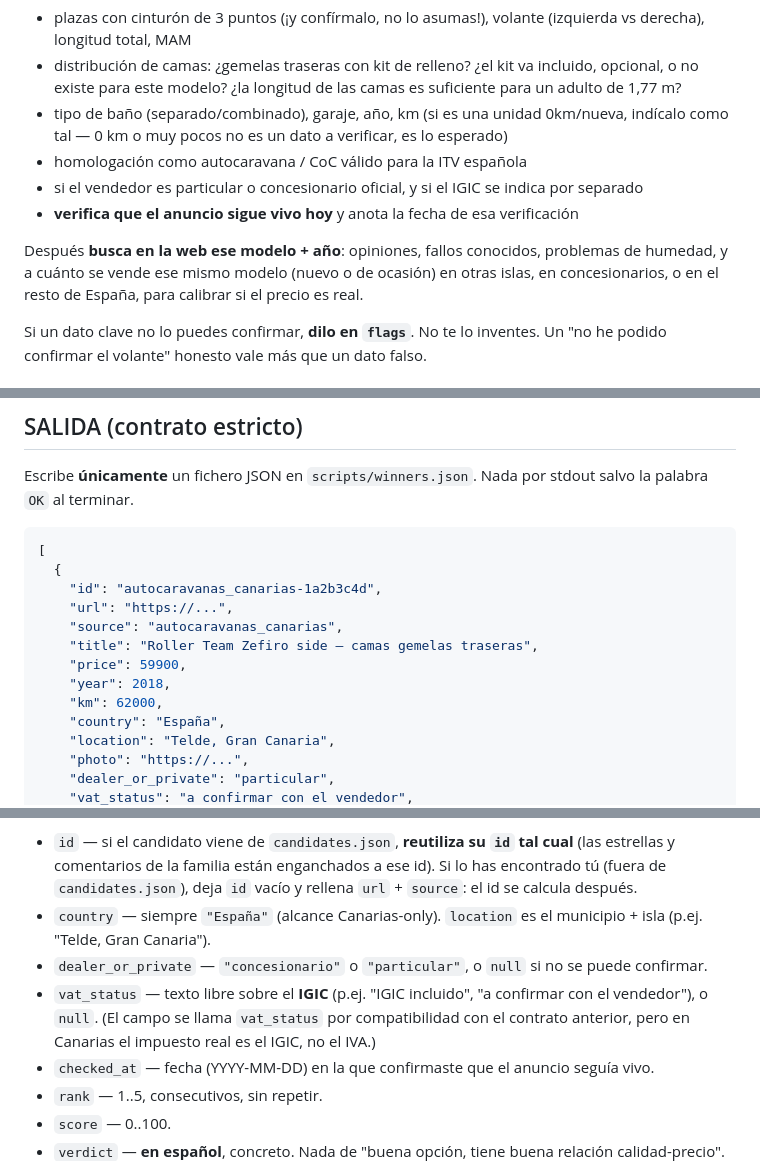
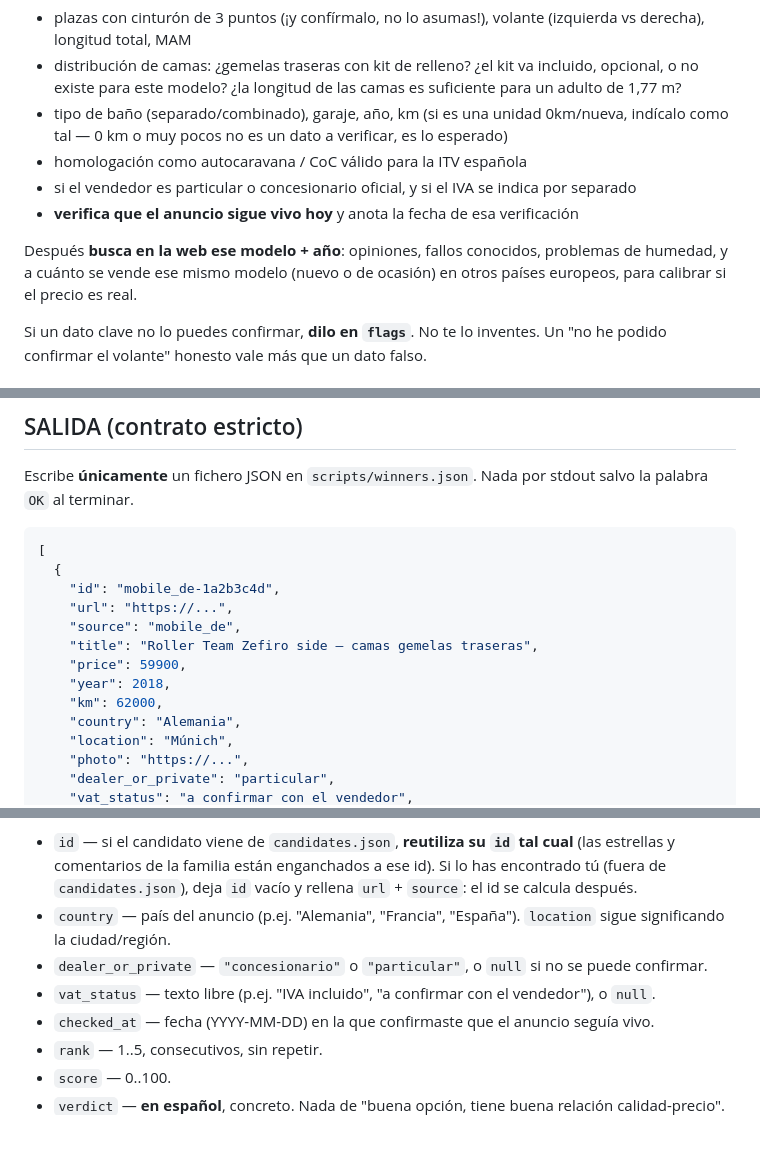
Before and after one commit to CommanderWi11/Camper_Lifestyle, a Markdown page: scripts/research-prompt.md, 3 parts joined by grey strips. Drawn GitHub-style; blank space fills up the shorter version.

````diff
--- a/scripts/research-prompt.md
+++ b/scripts/research-prompt.md
@@ -231,13 +261,13 @@ están en la ficha de resultados:
 - tipo de baño (separado/combinado), garaje, año, km (si es una unidad 0km/nueva,
   indícalo como tal — 0 km o muy pocos no es un dato a verificar, es lo esperado)
 - homologación como autocaravana / CoC válido para la ITV española
-- si el vendedor es particular o concesionario oficial, y si el IGIC se indica por
+- si el vendedor es particular o concesionario oficial, y si el IVA se indica por
   separado
 - **verifica que el anuncio sigue vivo hoy** y anota la fecha de esa verificación
 
 Después **busca en la web ese modelo + año**: opiniones, fallos conocidos, problemas de
-humedad, y a cuánto se vende ese mismo modelo (nuevo o de ocasión) en otras islas,
-en concesionarios, o en el resto de España, para calibrar si el precio es real.
+humedad, y a cuánto se vende ese mismo modelo (nuevo o de ocasión) en otros países
+europeos, para calibrar si el precio es real.
 
 Si un dato clave no lo puedes confirmar, **dilo en `flags`**. No te lo inventes.
 Un "no he podido confirmar el volante" honesto vale más que un dato falso.
@@ -260,15 +290,15 @@ la palabra `OK` al terminar.
 ```json
 [
   {
-    "id": "autocaravanas_canarias-1a2b3c4d",
+    "id": "mobile_de-1a2b3c4d",
     "url": "https://...",
-    "source": "autocaravanas_canarias",
+    "source": "mobile_de",
     "title": "Roller Team Zefiro side — camas gemelas traseras",
     "price": 59900,
     "year": 2018,
     "km": 62000,
-    "country": "España",
-    "location": "Telde, Gran Canaria",
+    "country": "Alemania",
+    "location": "Múnich",
     "photo": "https://...",
     "dealer_or_private": "particular",
     "vat_status": "a confirmar con el vendedor",
@@ -298,13 +328,12 @@ Reglas del contrato:
   (las estrellas y comentarios de la familia están enganchados a ese id). Si lo has
   encontrado tú (fuera de `candidates.json`), deja `id` vacío y rellena `url` +
   `source`: el id se calcula después.
-- `country` — siempre `"España"` (alcance Canarias-only). `location` es el
-  municipio + isla (p.ej. "Telde, Gran Canaria").
+- `country` — país del anuncio (p.ej. "Alemania", "Francia", "España"). `location`
+  sigue significando la ciudad/región.
 - `dealer_or_private` — `"concesionario"` o `"particular"`, o `null` si no se puede
   confirmar.
-- `vat_status` — texto libre sobre el **IGIC** (p.ej. "IGIC incluido", "a confirmar
-  con el vendedor"), o `null`. (El campo se llama `vat_status` por compatibilidad
-  con el contrato anterior, pero en Canarias el impuesto real es el IGIC, no el IVA.)
+- `vat_status` — texto libre (p.ej. "IVA incluido", "a confirmar con el vendedor"), o
+  `null`.
 - `checked_at` — fecha (YYYY-MM-DD) en la que confirmaste que el anuncio seguía vivo.
 - `rank` — 1..5, consecutivos, sin repetir.
 - `score` — 0..100.
````
Also changed, not shown: other parts of scripts/research-prompt.md (+90 -60 lines).
